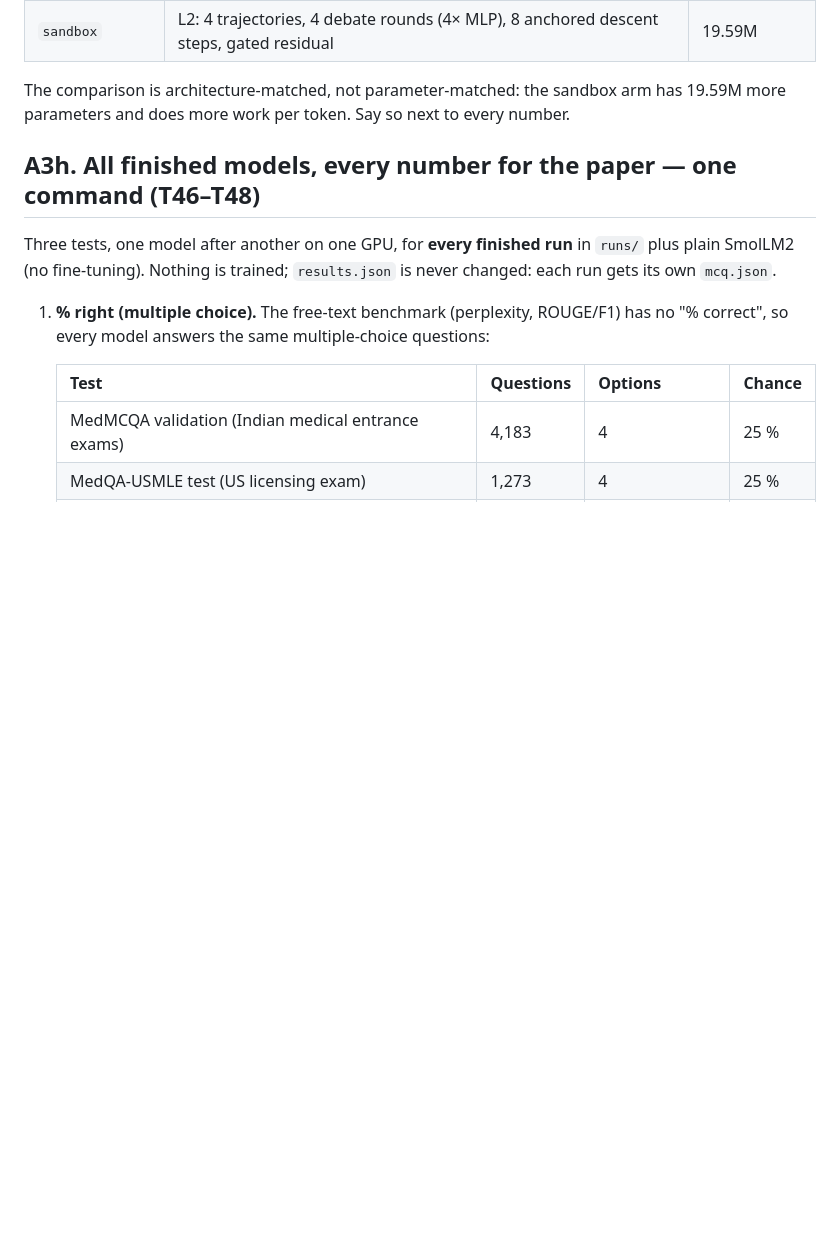
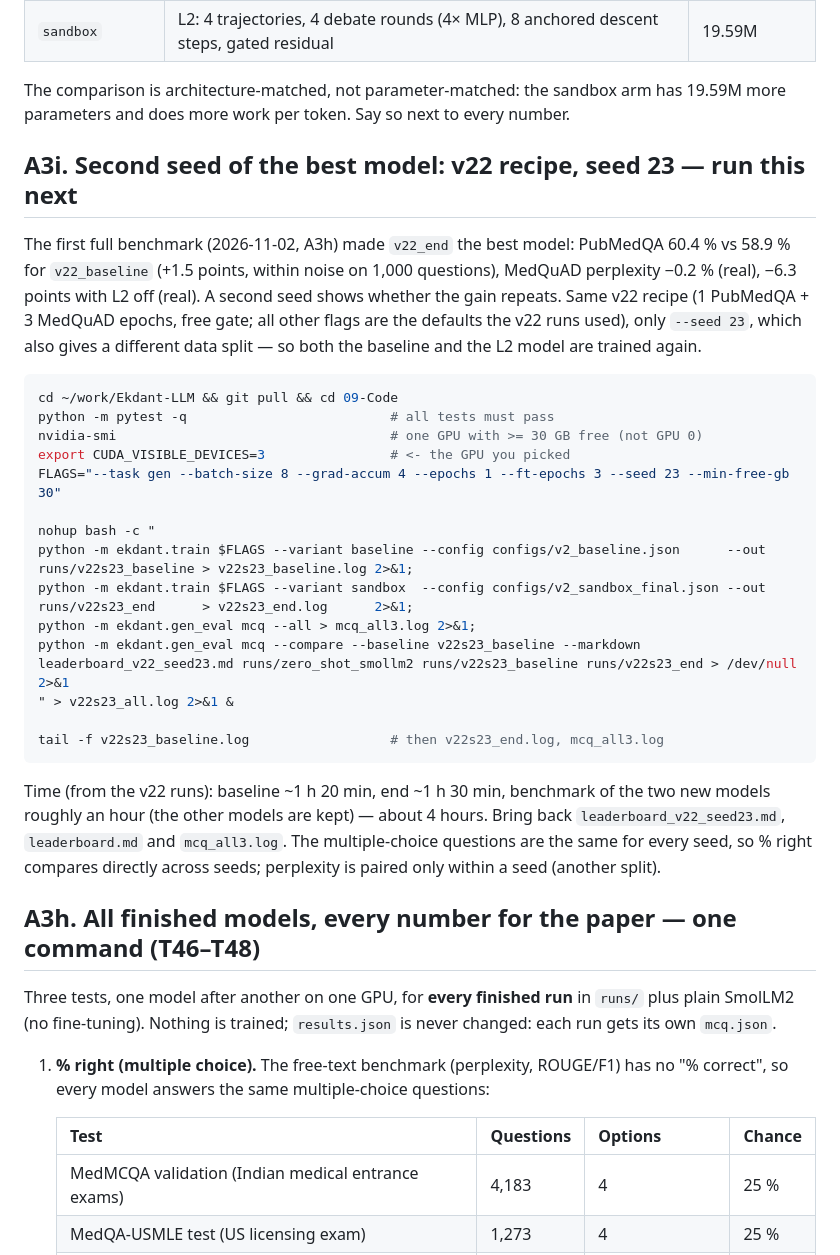
Before and after one commit to N0t-Harshil/Ekdant-LLM, a Markdown page: run.md, the part around the change. Drawn GitHub-style; blank space fills up the shorter version.

Commit message:
run.md A3i: seed-23 repeat of v22 baseline and end, then the benchmark
Co-Authored-By: Claude Opus 5.5 <noreply@anthropic.com>

````diff
--- a/run.md
+++ b/run.md
@@ -99,6 +99,40 @@ so at step 0 both arms give the backbone's exact output.
 The comparison is architecture-matched, not parameter-matched: the sandbox arm
 has 19.59M more parameters and does more work per token. Say so next to every
 number.
+
+## A3i. Second seed of the best model: v22 recipe, seed 23 — **run this next**
+
+The first full benchmark (2026-11-02, A3h) made `v22_end` the best model:
+PubMedQA 60.4 % vs 58.9 % for `v22_baseline` (+1.5 points, within noise on
+1,000 questions), MedQuAD perplexity −0.2 % (real), −6.3 points with L2 off
+(real). A second seed shows whether the gain repeats. Same v22 recipe
+(1 PubMedQA + 3 MedQuAD epochs, free gate; all other flags are the defaults
+the v22 runs used), only `--seed 23`, which also gives a different data split
+— so both the baseline and the L2 model are trained again.
+
+```bash
+cd ~/work/Ekdant-LLM && git pull && cd 09-Code
+python -m pytest -q                          # all tests must pass
+nvidia-smi                                   # one GPU with >= 30 GB free (not GPU 0)
+export CUDA_VISIBLE_DEVICES=3                # <- the GPU you picked
+FLAGS="--task gen --batch-size 8 --grad-accum 4 --epochs 1 --ft-epochs 3 --seed 23 --min-free-gb 30"
+
+nohup bash -c "
+python -m ekdant.train $FLAGS --variant baseline --config configs/v2_baseline.json      --out runs/v22s23_baseline > v22s23_baseline.log 2>&1;
+python -m ekdant.train $FLAGS --variant sandbox  --config configs/v2_sandbox_final.json --out runs/v22s23_end      > v22s23_end.log      2>&1;
+python -m ekdant.gen_eval mcq --all > mcq_all3.log 2>&1;
+python -m ekdant.gen_eval mcq --compare --baseline v22s23_baseline --markdown leaderboard_v22_seed23.md runs/zero_shot_smollm2 runs/v22s23_baseline runs/v22s23_end > /dev/null 2>&1
+" > v22s23_all.log 2>&1 &
+
+tail -f v22s23_baseline.log                  # then v22s23_end.log, mcq_all3.log
+```
+
+Time (from the v22 runs): baseline ~1 h 20 min, end ~1 h 30 min, benchmark
+of the two new models roughly an hour (the other models are kept) — about
+4 hours. Bring back `leaderboard_v22_seed23.md`, `leaderboard.md` and
+`mcq_all3.log`. The multiple-choice questions are the same for every seed, so
+% right compares directly across seeds; perplexity is paired only within a
+seed (another split).
 
 ## A3h. All finished models, every number for the paper — one command (T46–T48)
 
````
